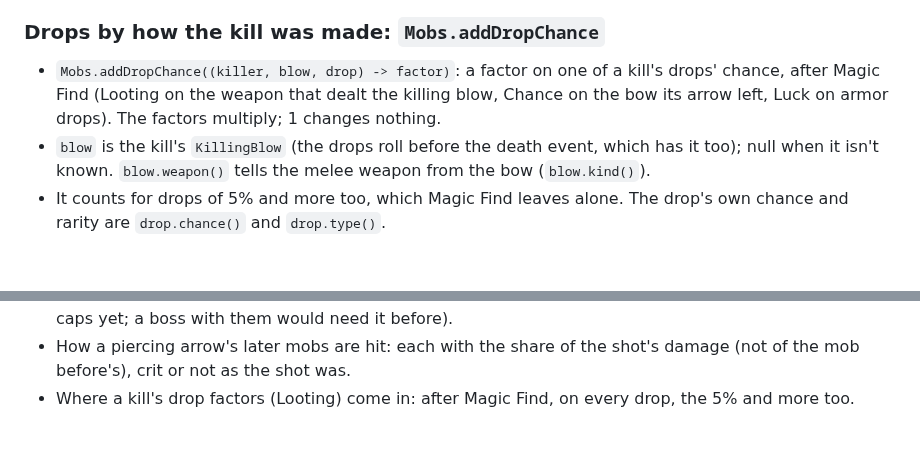
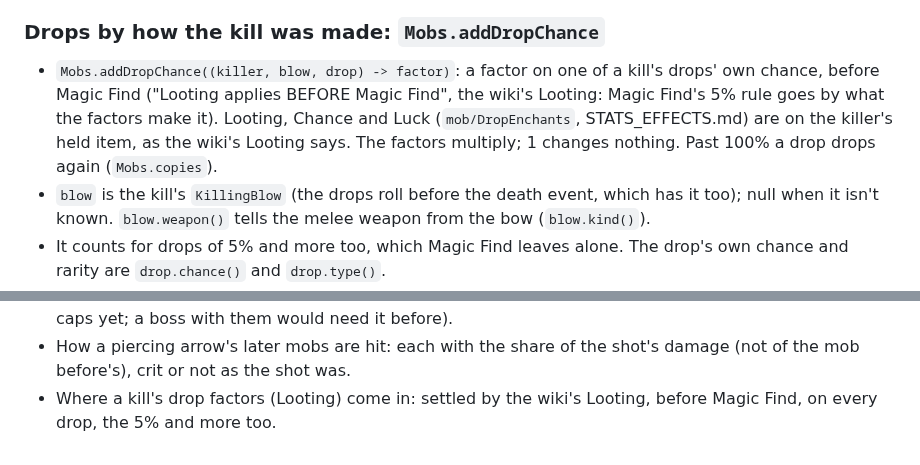
Before and after one commit to icxd/skyblock, a Markdown page: EFFECTS.md, 2 parts joined by grey strips. GitHub-like rendering; blank space fills up the shorter version.

```diff
--- a/EFFECTS.md
+++ b/EFFECTS.md
@@ -165,9 +165,11 @@ itself is unchanged: a SkyBlock item's hit on a player is still called off, and
 
 ### Drops by how the kill was made: `Mobs.addDropChance`
 
-- `Mobs.addDropChance((killer, blow, drop) -> factor)`: a factor on one of a kill's drops' chance, after Magic
-  Find (Looting on the weapon that dealt the killing blow, Chance on the bow its arrow left, Luck on armor
-  drops). The factors multiply; 1 changes nothing.
+- `Mobs.addDropChance((killer, blow, drop) -> factor)`: a factor on one of a kill's drops' own chance, before
+  Magic Find ("Looting applies BEFORE Magic Find", the wiki's Looting: Magic Find's 5% rule goes by what the
+  factors make it). Looting, Chance and Luck (`mob/DropEnchants`, STATS_EFFECTS.md) are on the killer's held
+  item, as the wiki's Looting says. The factors multiply; 1 changes nothing. Past 100% a drop drops again
+  (`Mobs.copies`).
 - `blow` is the kill's `KillingBlow` (the drops roll before the death event, which has it too); null when it
   isn't known. `blow.weapon()` tells the melee weapon from the bow (`blow.kind()`).
 - It counts for drops of 5% and more too, which Magic Find leaves alone. The drop's own chance and rarity are
@@ -462,4 +464,5 @@ What each part owns in full:
   yet; a boss with them would need it before).
 - How a piercing arrow's later mobs are hit: each with the share of the shot's damage (not of the mob
   before's), crit or not as the shot was.
-- Where a kill's drop factors (Looting) come in: after Magic Find, on every drop, the 5% and more too.
+- Where a kill's drop factors (Looting) come in: settled by the wiki's Looting, before Magic Find, on every drop,
+  the 5% and more too.
```
Also changed, not shown: ENCHANTMENTS.md (+2 -1 lines), STATS_EFFECTS.md (added, +171 -0 lines).
